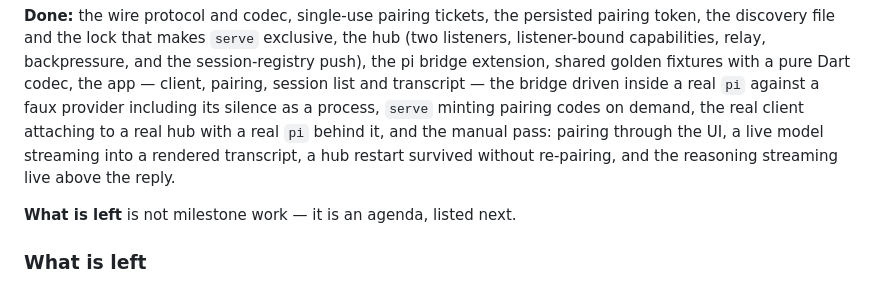
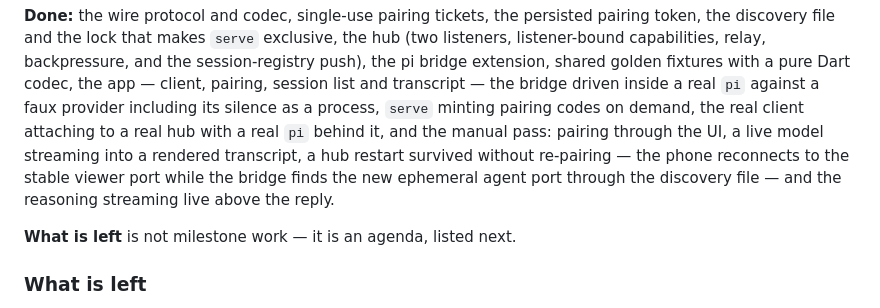
Before and after one commit to Tako88/pi-handset, a Markdown page: README.md, the part around the change. GitHub-like rendering.

Commit message:
Say what a hub restart actually preserves
The bridge re-registers on a new ephemeral agent port by re-reading
discovery, while the phone reconnects to the stable viewer port.

```diff
--- a/README.md
+++ b/README.md
@@ -48,8 +48,10 @@ pure Dart codec, the app — client, pairing, session list and transcript — th
 bridge driven inside a real `pi` against a faux provider including its silence as
 a process, `serve` minting pairing codes on demand, the real client attaching to
 a real hub with a real `pi` behind it, and the manual pass: pairing through the UI,
-a live model streaming into a rendered transcript, a hub restart survived
-without re-pairing, and the reasoning streaming live above the reply.
+a live model streaming into a rendered transcript, a hub restart survived without
+re-pairing — the phone reconnects to the stable viewer port while the bridge finds
+the new ephemeral agent port through the discovery file — and the reasoning
+streaming live above the reply.
 
 **What is left** is not milestone work — it is an agenda, listed next.
 
```
